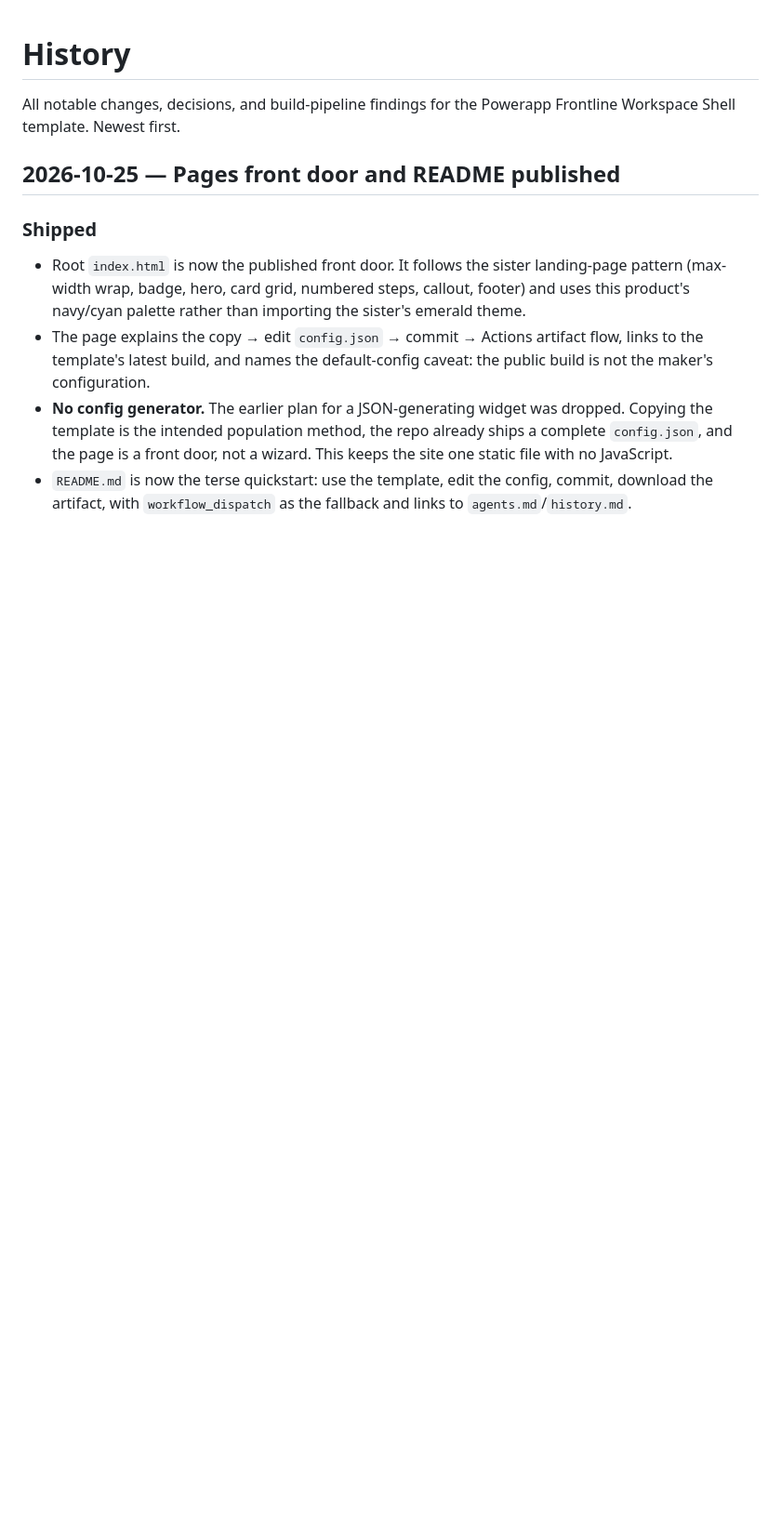
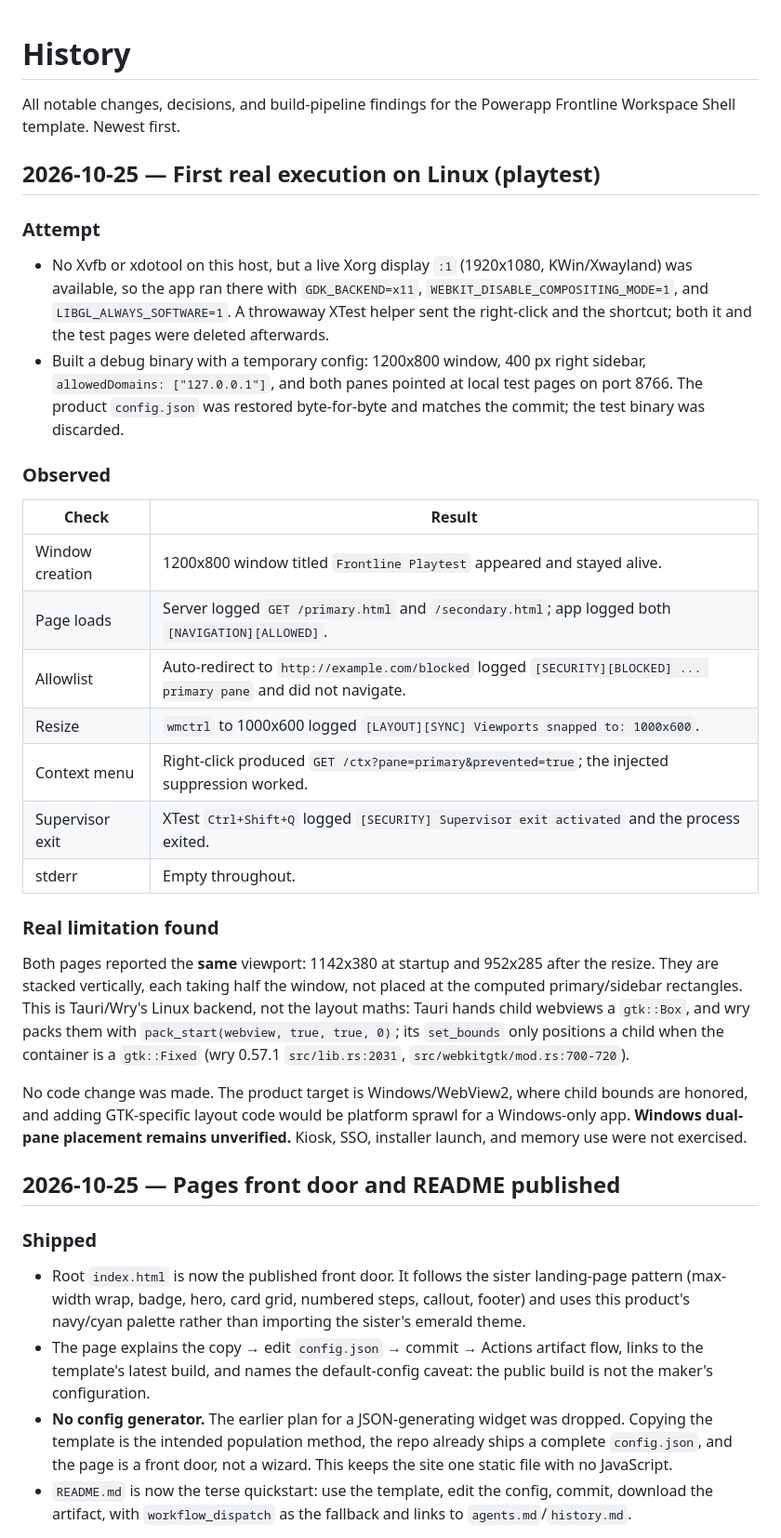
Before and after one commit to Spuds0588/Powerapp-Frontline-Workspace-Shell, a Markdown page: history.md, the part around the change. Shown at 93% size. GitHub-like rendering; blank space fills up the shorter version.

Commit message:
Record the first Linux playtest and its GTK limitation
The shell runs, blocks off-list navigation, suppresses the context menu, and exits on Ctrl+Shift+Q; child webviews stack because Tauri's GTK backend ignores bounds.

🤖 Generated with Codebuff
Co-Authored-By: Codebuff <noreply@codebuff.com>

```diff
--- a/history.md
+++ b/history.md
@@ -2,6 +2,43 @@
 
 All notable changes, decisions, and build-pipeline findings for the Powerapp Frontline Workspace
 Shell template. Newest first.
+
+## 2026-10-25 — First real execution on Linux (playtest)
+
+### Attempt
+
+- No Xvfb or xdotool on this host, but a live Xorg display `:1` (1920x1080, KWin/Xwayland) was
+  available, so the app ran there with `GDK_BACKEND=x11`, `WEBKIT_DISABLE_COMPOSITING_MODE=1`, and
+  `LIBGL_ALWAYS_SOFTWARE=1`. A throwaway XTest helper sent the right-click and the shortcut; both it
+  and the test pages were deleted afterwards.
+- Built a debug binary with a temporary config: 1200x800 window, 400 px right sidebar,
+  `allowedDomains: ["127.0.0.1"]`, and both panes pointed at local test pages on port 8766. The
+  product `config.json` was restored byte-for-byte and matches the commit; the test binary was
+  discarded.
+
+### Observed
+
+| Check | Result |
+| --- | --- |
+| Window creation | 1200x800 window titled `Frontline Playtest` appeared and stayed alive. |
+| Page loads | Server logged `GET /primary.html` and `/secondary.html`; app logged both `[NAVIGATION][ALLOWED]`. |
+| Allowlist | Auto-redirect to `http://example.com/blocked` logged `[SECURITY][BLOCKED] ... primary pane` and did not navigate. |
+| Resize | `wmctrl` to 1000x600 logged `[LAYOUT][SYNC] Viewports snapped to: 1000x600`. |
+| Context menu | Right-click produced `GET /ctx?pane=primary&prevented=true`; the injected suppression worked. |
+| Supervisor exit | XTest `Ctrl+Shift+Q` logged `[SECURITY] Supervisor exit activated` and the process exited. |
+| stderr | Empty throughout. |
+
+### Real limitation found
+
+Both pages reported the **same** viewport: 1142x380 at startup and 952x285 after the resize. They are
+stacked vertically, each taking half the window, not placed at the computed primary/sidebar rectangles.
+This is Tauri/Wry's Linux backend, not the layout maths: Tauri hands child webviews a `gtk::Box`, and
+wry packs them with `pack_start(webview, true, true, 0)`; its `set_bounds` only positions a child when
+the container is a `gtk::Fixed` (wry 0.57.1 `src/lib.rs:2031`, `src/webkitgtk/mod.rs:700-720`).
+
+No code change was made. The product target is Windows/WebView2, where child bounds are honored, and
+adding GTK-specific layout code would be platform sprawl for a Windows-only app. **Windows dual-pane
+placement remains unverified.** Kiosk, SSO, installer launch, and memory use were not exercised.
 
 ## 2026-10-25 — Pages front door and README published
 
```
Also changed, not shown: agents.md (+4 -0 lines), todo.md (+6 -0 lines).
